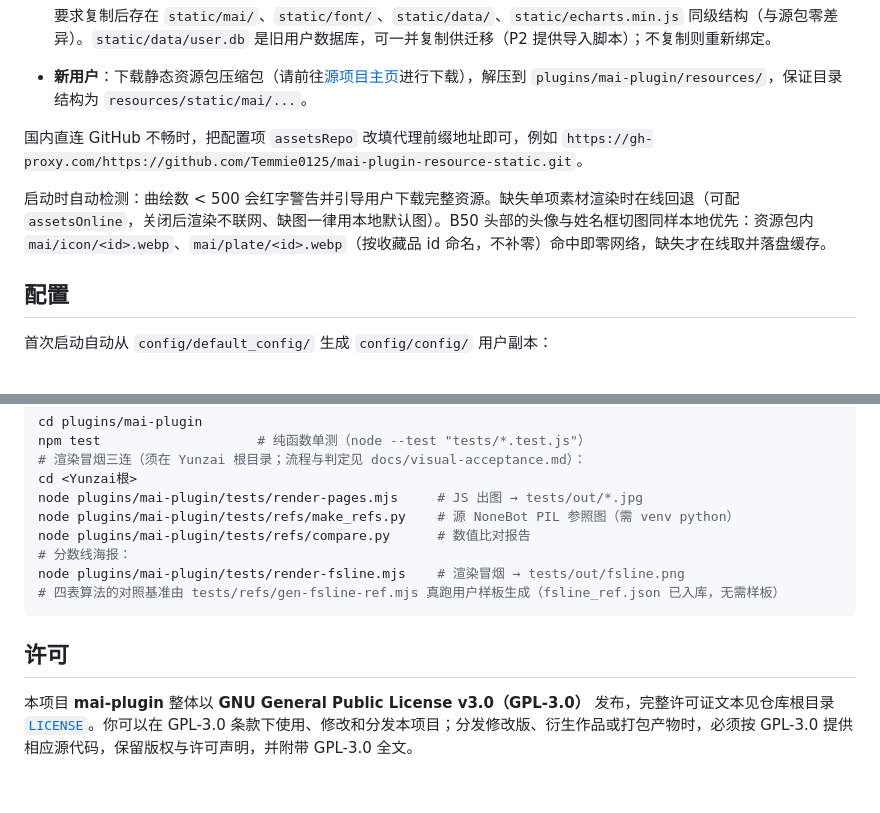
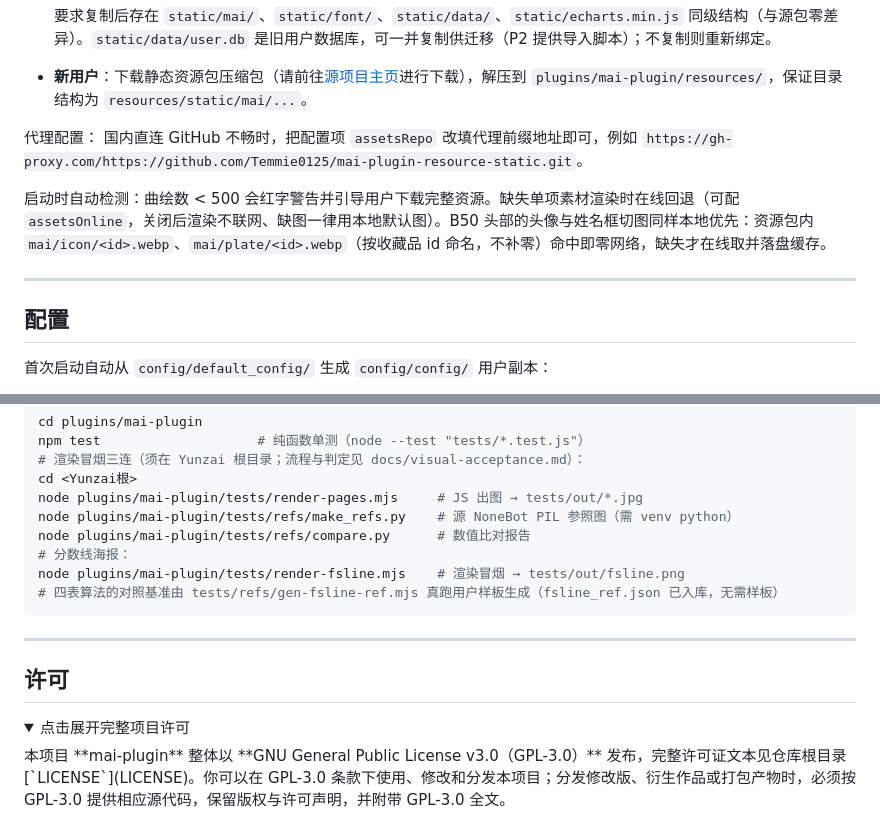
Before and after one commit to Temmie0125/mai-plugin, a Markdown page: README.md, 2 parts joined by grey strips. GitHub-like rendering; folded sections open; blank space fills up the shorter version.

````diff
--- a/README.md
+++ b/README.md
@@ -107,9 +124,14 @@ git clone https://github.com/Temmie0125/mai-plugin mai-plugin   # 或直接解
 
 - **新用户**：下载静态资源包压缩包（请前往[源项目主页](https://github.com/Yuri-YuzuChaN/nonebot-plugin-maimaidx)进行下载），解压到 `plugins/mai-plugin/resources/`，保证目录结构为 `resources/static/mai/...`。
 
+</details>
+
+代理配置：
 国内直连 GitHub 不畅时，把配置项 `assetsRepo` 改填代理前缀地址即可，例如 `https://gh-proxy.com/https://github.com/Temmie0125/mai-plugin-resource-static.git`。
 
 启动时自动检测：曲绘数 < 500 会红字警告并引导用户下载完整资源。缺失单项素材渲染时在线回退（可配 `assetsOnline`，关闭后渲染不联网、缺图一律用本地默认图）。B50 头部的头像与姓名框切图同样本地优先：资源包内 `mai/icon/<id>.webp`、`mai/plate/<id>.webp`（按收藏品 id 命名，不补零）命中即零网络，缺失才在线取并落盘缓存。
+
+---
 
 ## 配置
 
@@ -194,8 +226,12 @@ node plugins/mai-plugin/tests/render-fsline.mjs    # 渲染冒烟 → tests/out/
 # 四表算法的对照基准由 tests/refs/gen-fsline-ref.mjs 真跑用户样板生成（fsline_ref.json 已入库，无需样板）
 ```
 
+---
+
 ## 许可
 
+<details>
+<summary>点击展开完整项目许可</summary>
 本项目 **mai-plugin** 整体以 **GNU General Public License v3.0（GPL-3.0）** 发布，完整许可证文本见仓库根目录 [`LICENSE`](LICENSE)。你可以在 GPL-3.0 条款下使用、修改和分发本项目；分发修改版、衍生作品或打包产物时，必须按 GPL-3.0 提供相应源代码，保留版权与许可声明，并附带 GPL-3.0 全文。
 
 本项目移植自 [nonebot-plugin-maimaidx](https://github.com/Yuri-YuzuChaN/nonebot-plugin-maimaidx)，该源项目采用 **MIT License**。MIT 许可允许商业或非商业使用，但要求在所有副本或重要部分中保留原始版权声明和 MIT 许可声明。MIT 与 GPLv3 兼容；因此，源自该项目的代码部分在被纳入本项目后，整体按 GPL-3.0 分发，同时其原始 MIT 许可与版权声明继续适用，分发时不得移除。原始 MIT 许可与版权声明收录于 [`MIT-nonebot-plugin-maimaidx.txt`](MIT-nonebot-plugin-maimaidx.txt)。
````
Also changed, not shown: other parts of README.md (+84 -3 lines).
